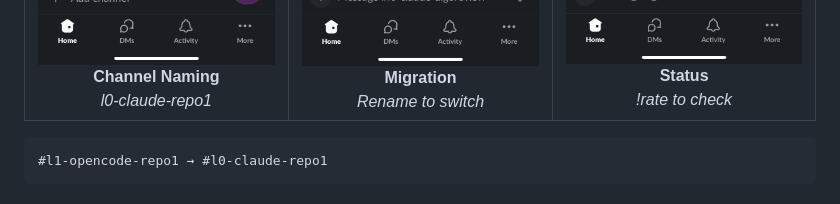
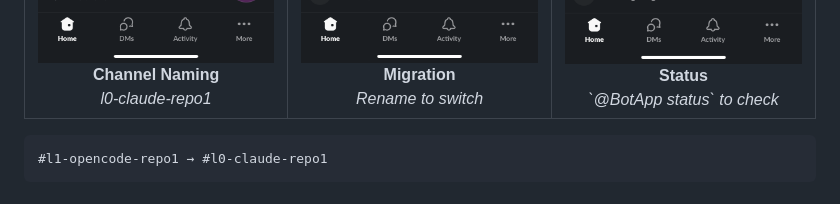
Before and after one commit to deciding/handclaw, a Markdown page: README.md, the part around one of its changes. Drawn GitHub-style.

```diff
--- a/README.md
+++ b/README.md
@@ -106,7 +102,7 @@ Just rename the channel to switch agent and autonomous level!
     <td align="center">
       <img src="assets/Status.png" alt="Status" width="250" /><br/>
       <strong>Status</strong><br/>
-      <em>!rate to check</em>
+      <em>`@BotApp status` to check</em>
     </td>
   </tr>
 </table>
```
Also changed, not shown: other parts of README.md (+0 -4 lines).
